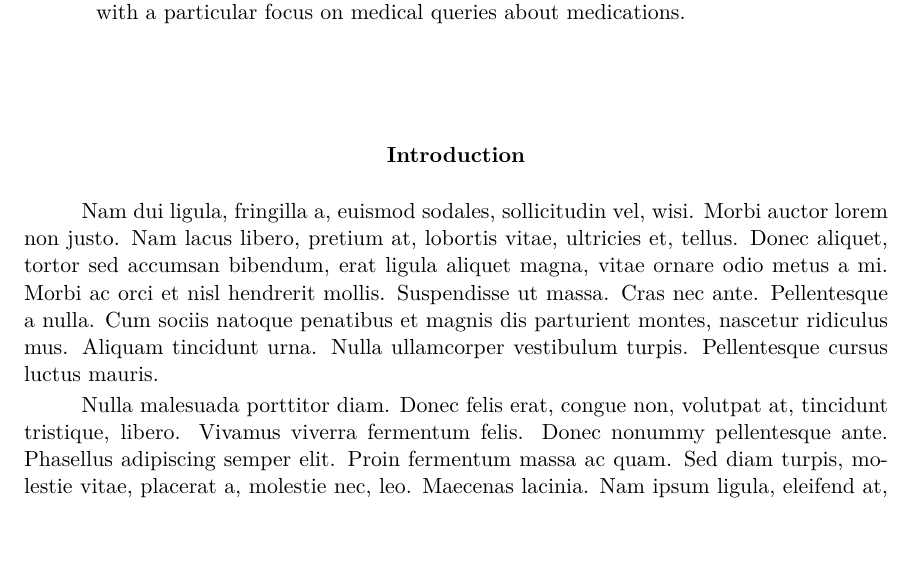
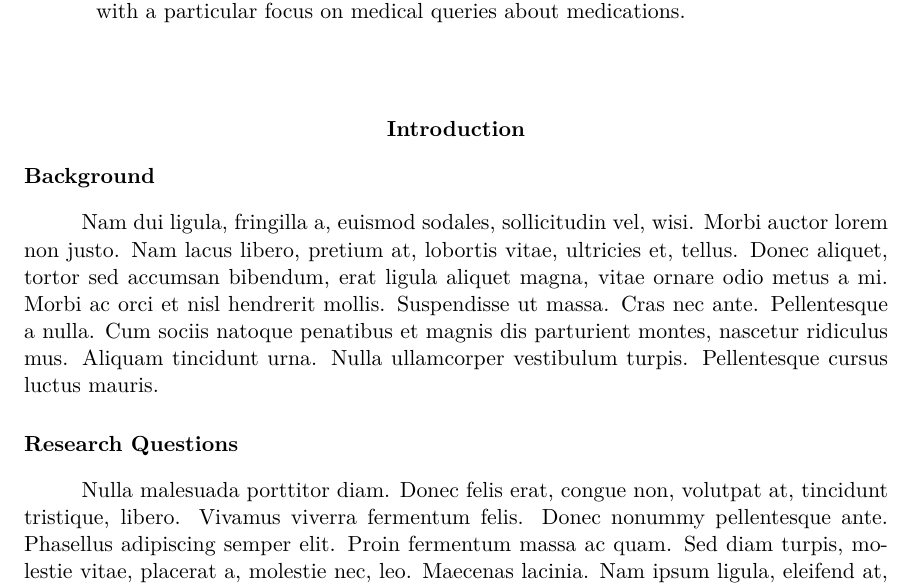
Before and after one commit to abroer/IM1312, a LaTeX paper (report/researchReport-Yasin_Gul-Arjan_Broer.tex, which reads report/contents/introduction.tex): part of page 1 of 3, cut so that both start at the same text, the shorter picture padded with empty space. Compiled offline with pdfLaTeX.

```diff
--- a/report/contents/introduction.tex
+++ b/report/contents/introduction.tex
@@ -1 +1,17 @@
-\lipsum[2-3]
+% From the Research Methods workbook, page 241.
+%
+% In technical papers, the introduction presents the
+% general background and the research questions. A detailed
+% literature review is provided in the next section, called ‘Related
+% work’. In the domain of psychology, which is more closely related
+% to the study of how humans interact with AI, the introduction will
+% contain the general background, literature review and research
+% questions. There is some debate about whether to specify the
+% research questions as actual questions, or to use phrases such as
+% ‘This research will determine whether...’.
+
+\subsection{Background}
+\lipsum[2]
+
+\subsection{Research Questions}
+\lipsum[3]
```
Also changed, not shown: report/contents/discussion.tex (+9 -0 lines), report/contents/methods.tex (+10 -0 lines), report/contents/related_work.tex (added, +9 -0 lines), report/contents/results.tex (+9 -0 lines), report/researchReport-Yasin_Gul-Arjan_Broer.tex (+3 -0 lines).
